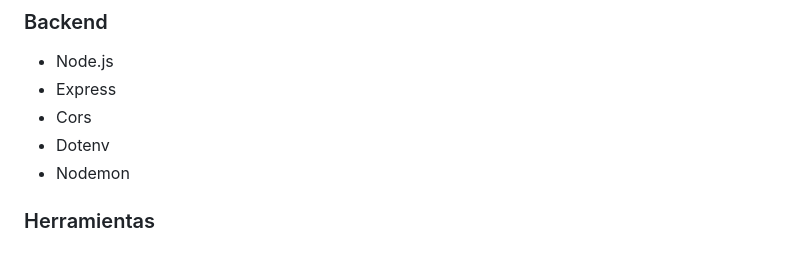
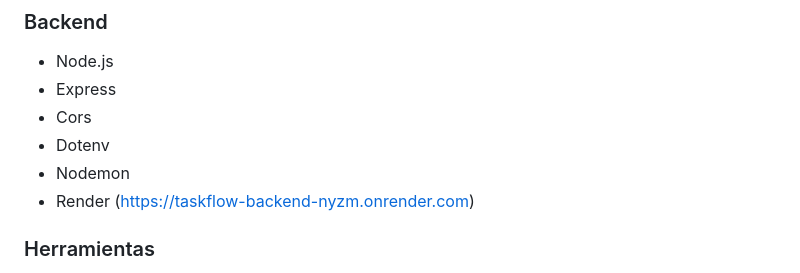
Before and after one commit to Piscisgt/taskflow-project, a Markdown page: README.md, the part around the change. GitHub-like rendering.

Commit message:
readme with backend

```diff
--- a/README.md
+++ b/README.md
@@ -40,6 +40,7 @@ Backend: (AÑADE AQUÍ LA URL DEL BACKEND CUANDO LO DESPLIEGUES)
 * Cors
 * Dotenv
 * Nodemon
+* Render (https://taskflow-backend-nyzm.onrender.com)
 
 ### Herramientas
 
```
